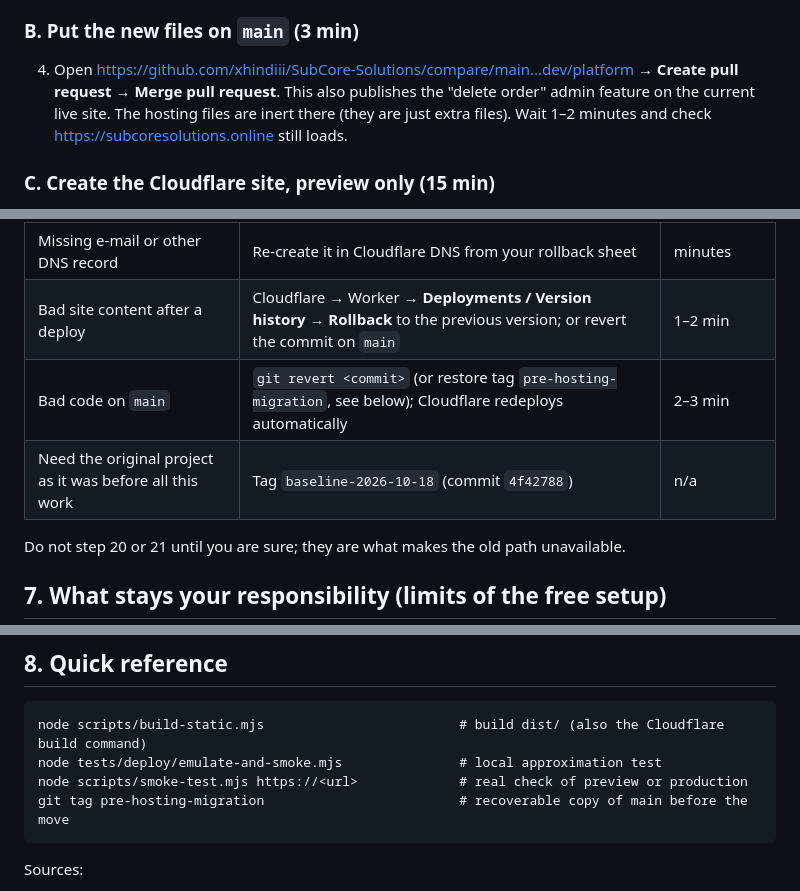
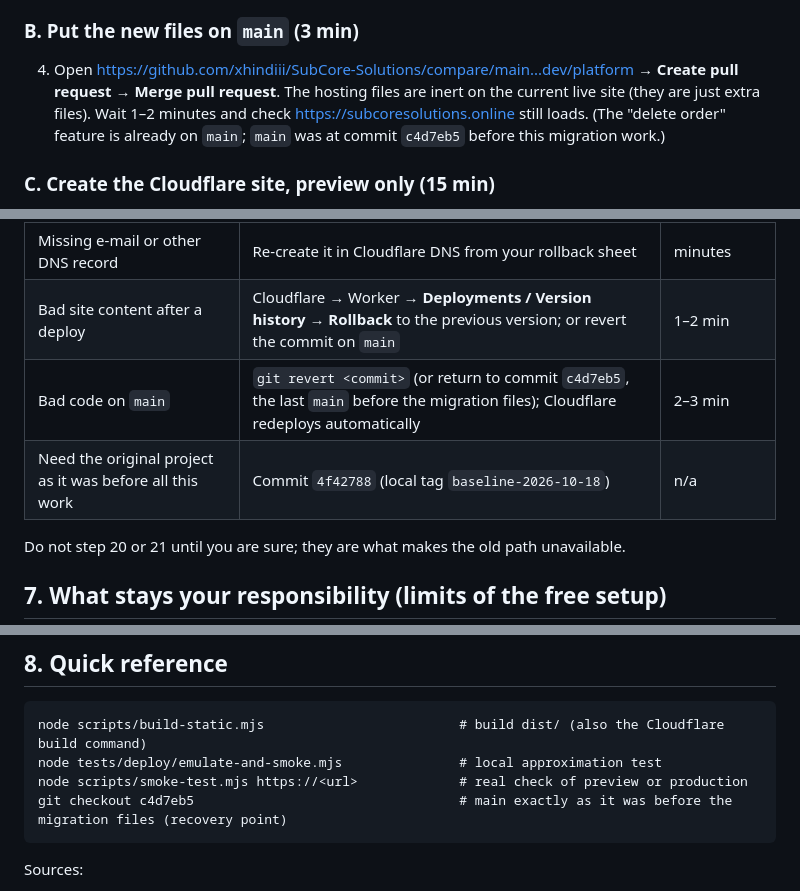
Before and after one commit to xhindiii/SubCore-Solutions, a Markdown page: docs/HOSTING_MIGRATION.md, 3 parts joined by grey strips. Rendered like a GitHub page.

Commit message:
Hosting migration doc: use commit hashes as recovery points
Co-Authored-By: Claude Sonnet 5.5 <noreply@anthropic.com>
Claude-Session: https://claude.ai/code/session_01CSXxu2okXsgMALYowtFTgx

````diff
--- a/docs/HOSTING_MIGRATION.md
+++ b/docs/HOSTING_MIGRATION.md
@@ -81,7 +81,7 @@ Tested here: `dist/` passes the full baseline comparison against the original si
 
 ### B. Put the new files on `main` (3 min)
 4. Open https://github.com/xhindiii/SubCore-Solutions/compare/main...dev/platform → **Create pull request** → **Merge pull request**.
-   This also publishes the "delete order" admin feature on the current live site. The hosting files are inert there (they are just extra files). Wait 1–2 minutes and check https://subcoresolutions.online still loads.
+   The hosting files are inert on the current live site (they are just extra files). Wait 1–2 minutes and check https://subcoresolutions.online still loads. (The "delete order" feature is already on `main`; `main` was at commit `c4d7eb5` before this migration work.)
 
 ### C. Create the Cloudflare site, preview only (15 min)
 5. Create a free account at https://dash.cloudflare.com/sign-up (use `info.subcoresolutions@gmail.com`, turn on two-factor authentication).
@@ -124,8 +124,8 @@ Do this only after you tell me / yourself "go". Pick a quiet hour.
 | Problem after the nameserver change (D), site down or wrong | At the registrar put the **old nameservers** back (from step 2). GitHub Pages is still enabled and `CNAME` still in the repo, so the old site returns as DNS refreshes | minutes to a few hours |
 | Missing e-mail or other DNS record | Re-create it in Cloudflare DNS from your rollback sheet | minutes |
 | Bad site content after a deploy | Cloudflare → Worker → **Deployments / Version history → Rollback** to the previous version; or revert the commit on `main` | 1–2 min |
-| Bad code on `main` | `git revert <commit>` (or restore tag `pre-hosting-migration`, see below); Cloudflare redeploys automatically | 2–3 min |
-| Need the original project as it was before all this work | Tag `baseline-2026-10-18` (commit `4f42788`) | n/a |
+| Bad code on `main` | `git revert <commit>` (or return to commit `c4d7eb5`, the last `main` before the migration files); Cloudflare redeploys automatically | 2–3 min |
+| Need the original project as it was before all this work | Commit `4f42788` (local tag `baseline-2026-10-18`) | n/a |
 
 Do not step 20 or 21 until you are sure; they are what makes the old path unavailable.
 
@@ -143,7 +143,7 @@ Do not step 20 or 21 until you are sure; they are what makes the old path unavai
 node scripts/build-static.mjs                         # build dist/ (also the Cloudflare build command)
 node tests/deploy/emulate-and-smoke.mjs               # local approximation test
 node scripts/smoke-test.mjs https://<url>             # real check of preview or production
-git tag pre-hosting-migration                         # recoverable copy of main before the move
+git checkout c4d7eb5                                  # main exactly as it was before the migration files (recovery point)
 ```
 
 Sources:
````
